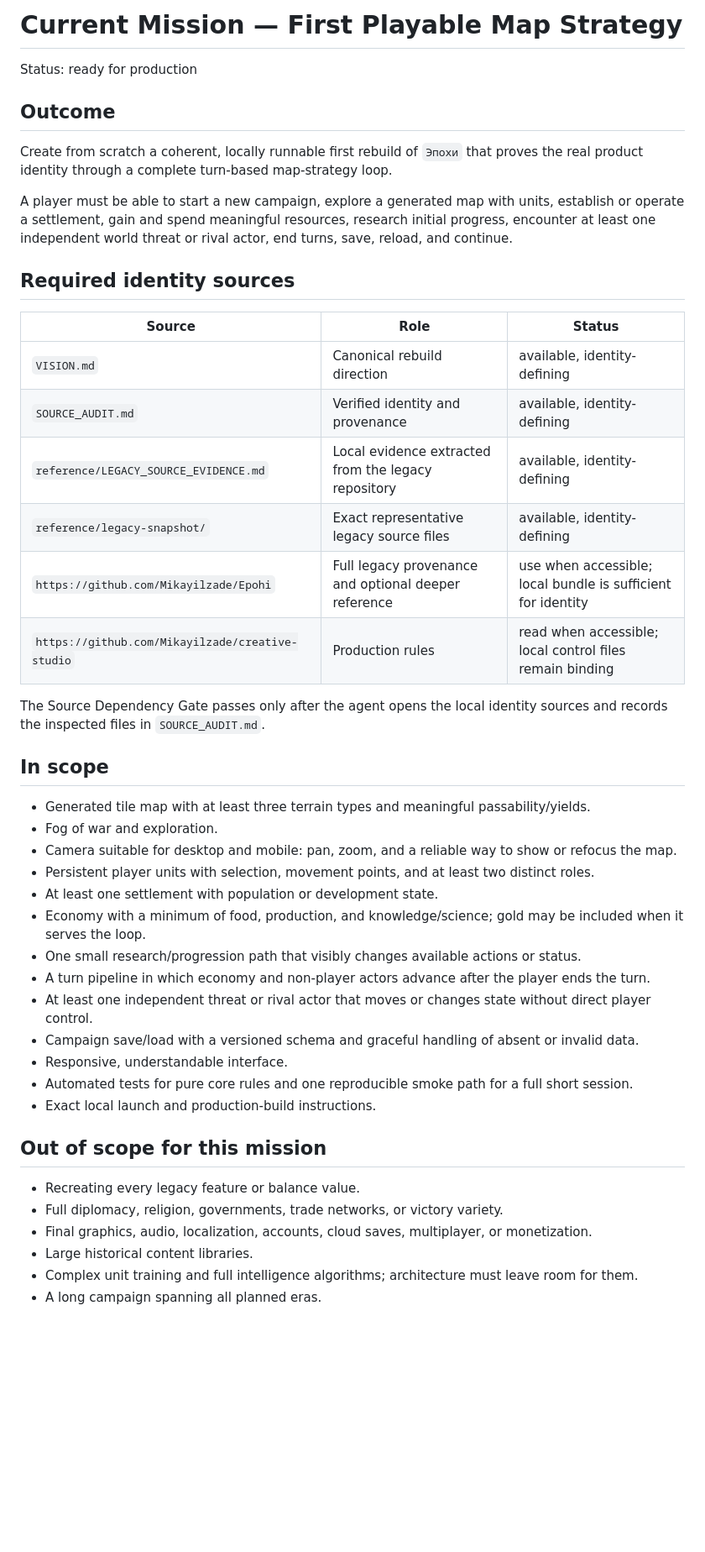
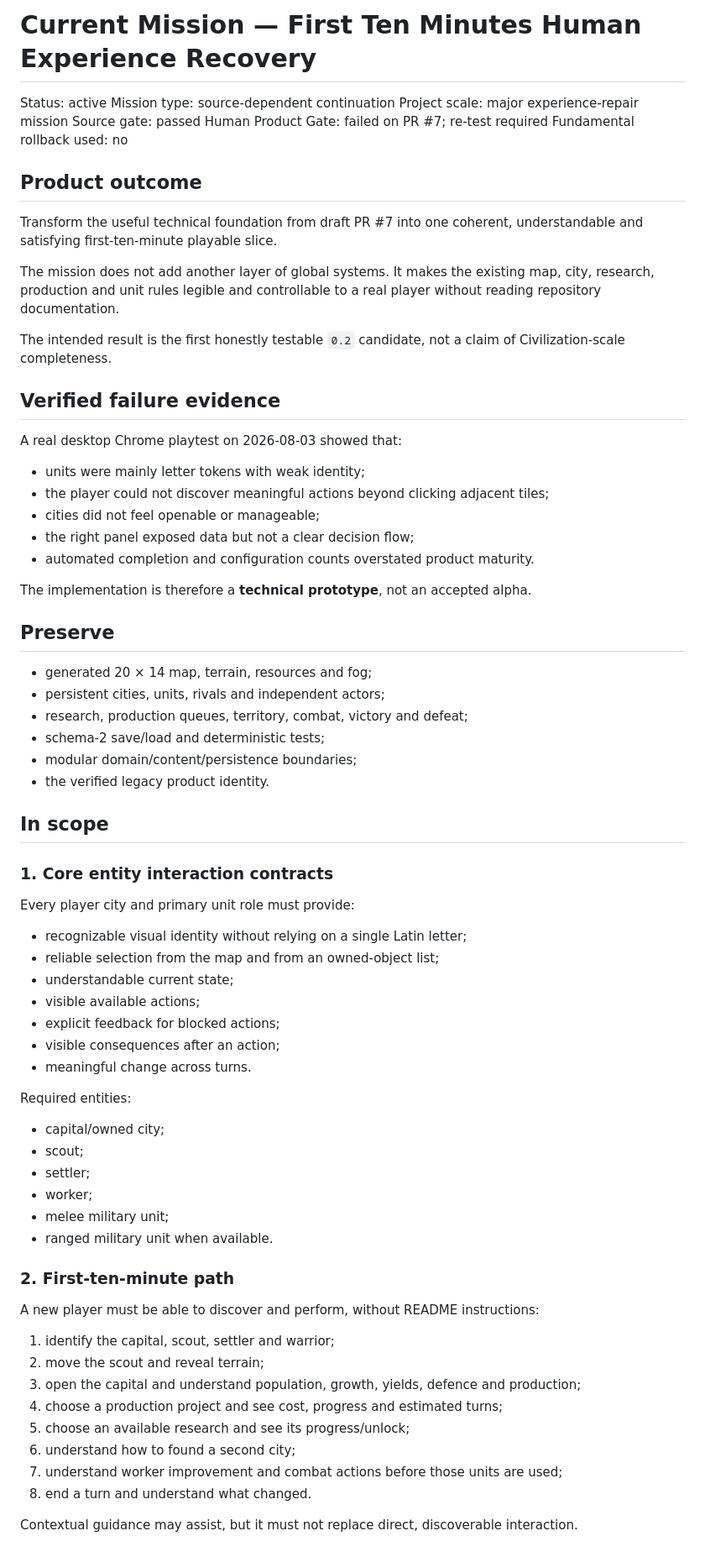
Before and after one commit to Mikayilzade/Mikayilzade-epochs-rebuild, a Markdown page: MISSION.md, the part around one of its changes. Shown at 84% size. Rendered like a GitHub page; blank space fills up the shorter version.

Commit message:
Define first-ten-minute human experience mission

```diff
--- a/MISSION.md
+++ b/MISSION.md
@@ -1,47 +1,76 @@
-# Current Mission — First Playable Map Strategy
+# Current Mission — First Ten Minutes Human Experience Recovery
 
-Status: ready for production
+Status: active
+Mission type: source-dependent continuation
+Project scale: major experience-repair mission
+Source gate: passed
+Human Product Gate: failed on PR #7; re-test required
+Fundamental rollback used: no
 
-## Outcome
+## Product outcome
 
-Create from scratch a coherent, locally runnable first rebuild of `Эпохи` that proves the real product identity through a complete turn-based map-strategy loop.
+Transform the useful technical foundation from draft PR #7 into one coherent, understandable and satisfying first-ten-minute playable slice.
 
-A player must be able to start a new campaign, explore a generated map with units, establish or operate a settlement, gain and spend meaningful resources, research initial progress, encounter at least one independent world threat or rival actor, end turns, save, reload, and continue.
+The mission does not add another layer of global systems. It makes the existing map, city, research, production and unit rules legible and controllable to a real player without reading repository documentation.
 
-## Required identity sources
+The intended result is the first honestly testable `0.2` candidate, not a claim of Civilization-scale completeness.
 
-| Source | Role | Status |
-|---|---|---|
-| `VISION.md` | Canonical rebuild direction | available, identity-defining |
-| `SOURCE_AUDIT.md` | Verified identity and provenance | available, identity-defining |
-| `reference/LEGACY_SOURCE_EVIDENCE.md` | Local evidence extracted from the legacy repository | available, identity-defining |
-| `reference/legacy-snapshot/` | Exact representative legacy source files | available, identity-defining |
-| `https://github.com/Mikayilzade/Epohi` | Full legacy provenance and optional deeper reference | use when accessible; local bundle is sufficient for identity |
-| `https://github.com/Mikayilzade/creative-studio` | Production rules | read when accessible; local control files remain binding |
+## Verified failure evidence
 
-The Source Dependency Gate passes only after the agent opens the local identity sources and records the inspected files in `SOURCE_AUDIT.md`.
+A real desktop Chrome playtest on 2026-08-03 showed that:
+
+- units were mainly letter tokens with weak identity;
+- the player could not discover meaningful actions beyond clicking adjacent tiles;
+- cities did not feel openable or manageable;
+- the right panel exposed data but not a clear decision flow;
+- automated completion and configuration counts overstated product maturity.
+
+The implementation is therefore a **technical prototype**, not an accepted alpha.
+
+## Preserve
+
+- generated 20 × 14 map, terrain, resources and fog;
+- persistent cities, units, rivals and independent actors;
+- research, production queues, territory, combat, victory and defeat;
+- schema-2 save/load and deterministic tests;
+- modular domain/content/persistence boundaries;
+- the verified legacy product identity.
 
 ## In scope
 
-- Generated tile map with at least three terrain types and meaningful passability/yields.
-- Fog of war and exploration.
-- Camera suitable for desktop and mobile: pan, zoom, and a reliable way to show or refocus the map.
-- Persistent player units with selection, movement points, and at least two distinct roles.
-- At least one settlement with population or development state.
-- Economy with a minimum of food, production, and knowledge/science; gold may be included when it serves the loop.
-- One small research/progression path that visibly changes available actions or status.
-- A turn pipeline in which economy and non-player actors advance after the player ends the turn.
-- At least one independent threat or rival actor that moves or changes state without direct player control.
-- Campaign save/load with a versioned schema and graceful handling of absent or invalid data.
-- Responsive, understandable interface.
-- Automated tests for pure core rules and one reproducible smoke path for a full short session.
-- Exact local launch and production-build instructions.
+### 1. Core entity interaction contracts
 
-## Out of scope for this mission
+Every player city and primary unit role must provide:
 
-- Recreating every legacy feature or balance value.
-- Full diplomacy, religion, governments, trade networks, or victory variety.
-- Final graphics, audio, localization, accounts, cloud saves, multiplayer, or monetization.
-- Large historical content libraries.
-- Complex unit training and full intelligence algorithms; architecture must leave room for them.
-- A long campaign spanning all planned eras.
+- recognizable visual identity without relying on a single Latin letter;
+- reliable selection from the map and from an owned-object list;
+- understandable current state;
+- visible available actions;
+- explicit feedback for blocked actions;
+- visible consequences after an action;
+- meaningful change across turns.
+
+Required entities:
+
+- capital/owned city;
+- scout;
+- settler;
+- worker;
+- melee military unit;
+- ranged military unit when available.
+
+### 2. First-ten-minute path
+
+A new player must be able to discover and perform, without README instructions:
+
+1. identify the capital, scout, settler and warrior;
+2. move the scout and reveal terrain;
+3. open the capital and understand population, growth, yields, defence and production;
+4. choose a production project and see cost, progress and estimated turns;
+5. choose an available research and see its progress/unlock;
+6. understand how to found a second city;
+7. understand worker improvement and combat actions before those units are used;
+8. end a turn and understand what changed.
+
+Contextual guidance may assist, but it must not replace direct, discoverable interaction.
+
```
Also changed, not shown: other parts of MISSION.md (+61 -25 lines).
